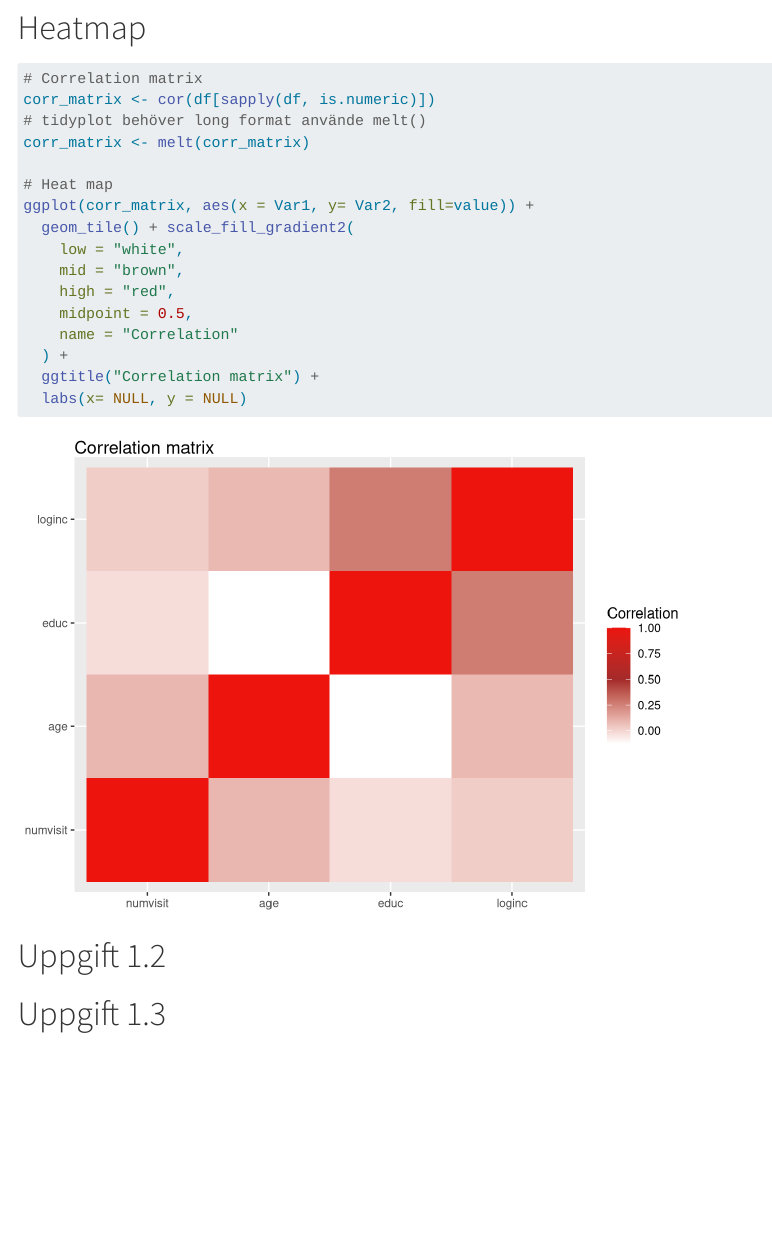
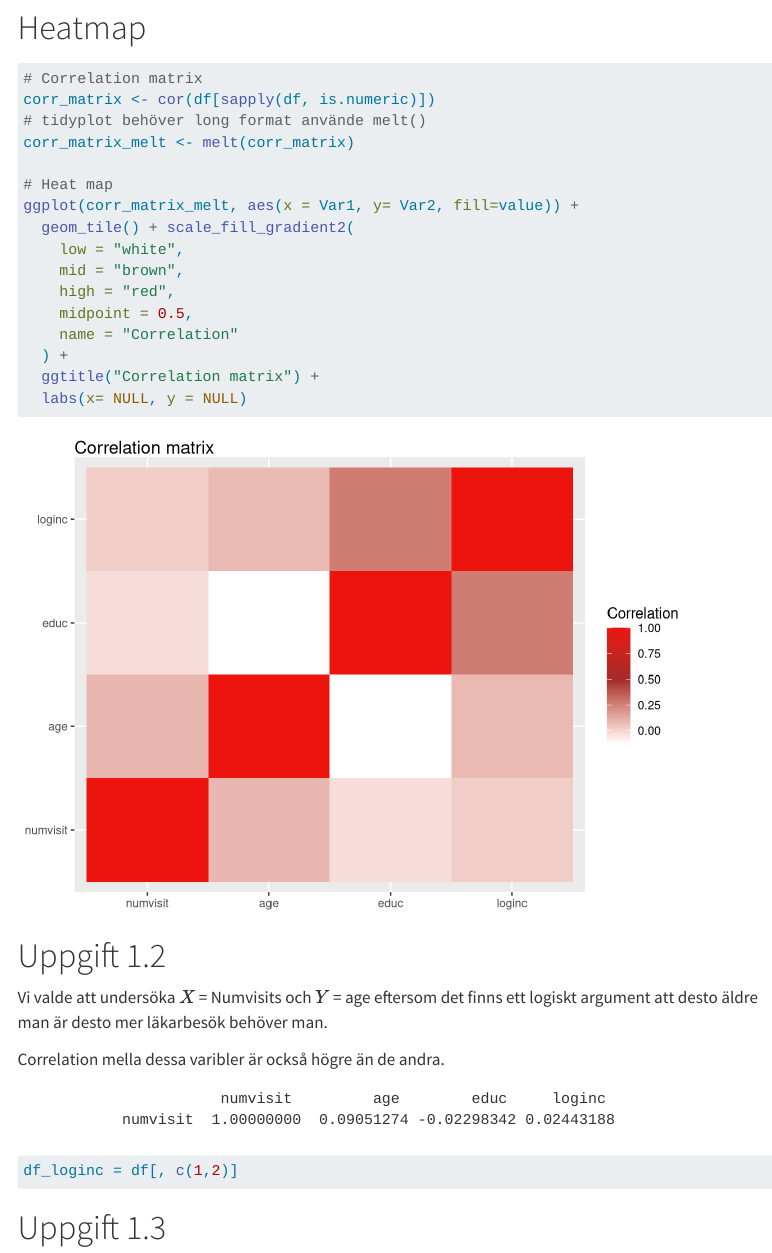
Before and after one commit to jacobrak/sda3, a Quarto document (mall_inlupp.qmd): the page in a window 1100 px wide, from 2760 px down. Rendered offline with R 4.5, knitr and Pandoc in place of Quarto, with nearby package versions; menus at the side of the page are left out.

Commit message:
1.2 is done

````diff
--- a/mall_inlupp.qmd
+++ b/mall_inlupp.qmd
@@ -68,10 +68,10 @@ hist(df$loginc, col = "pink", breaks= 30)
 # Correlation matrix
 corr_matrix <- cor(df[sapply(df, is.numeric)])
 # tidyplot behöver long format använde melt()
-corr_matrix <- melt(corr_matrix)
+corr_matrix_melt <- melt(corr_matrix)
 
 # Heat map
-ggplot(corr_matrix, aes(x = Var1, y= Var2, fill=value)) +
+ggplot(corr_matrix_melt, aes(x = Var1, y= Var2, fill=value)) +
   geom_tile() + scale_fill_gradient2(
     low = "white",
     mid = "brown",
@@ -85,8 +85,18 @@ ggplot(corr_matrix, aes(x = Var1, y= Var2, fill=value)) +
 
 # Uppgift 1.2
 
+Vi valde att undersöka $X$ = Numvisits och $Y$ = age eftersom det finns ett logiskt argument att desto äldre man är desto mer läkarbesök behöver man.
+
+Correlation mella dessa varibler är också högre än de andra.
+
+```
+                      numvisit         age        educ     loginc
+           numvisit  1.00000000  0.09051274 -0.02298342 0.02443188
+```
+
 ```{r}
 
+df_loginc = df[, c(1,2)]
 ```
 
 # Uppgift 1.3
````
